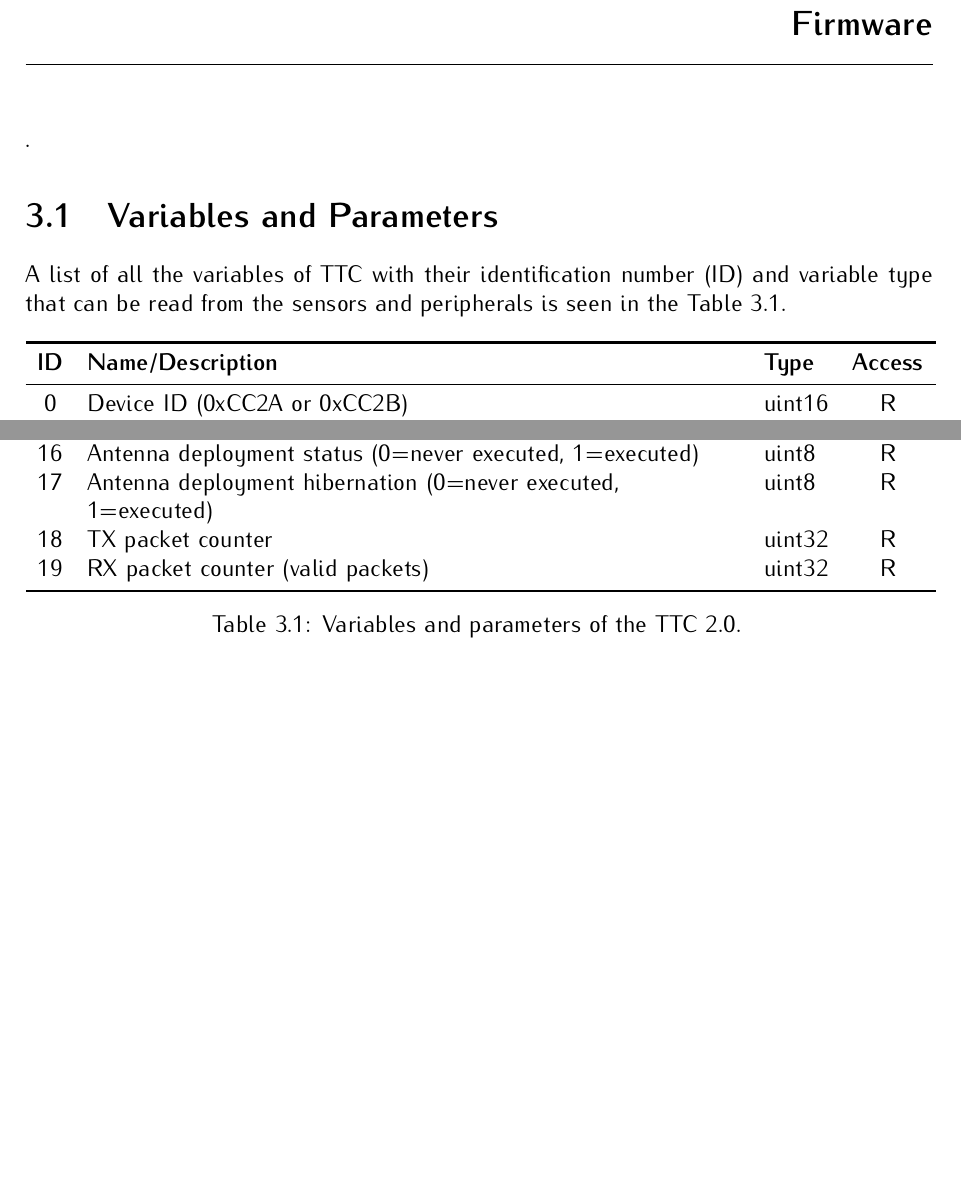
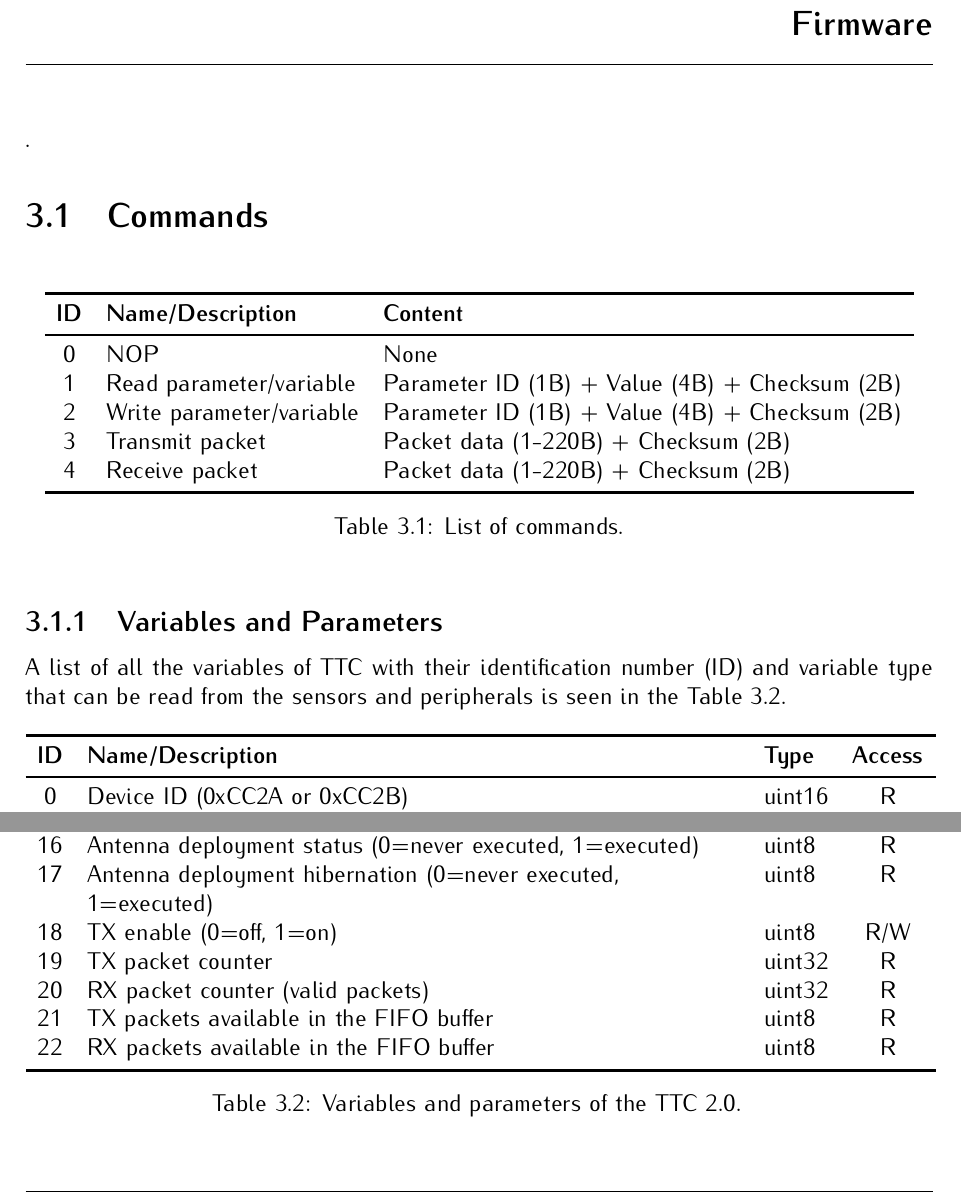
Before and after one commit to spacelab-ufsc/ttc2, a LaTeX book (doc/main.tex, which reads doc/chapters/firmware.tex): two parts of pages 19 and 20 of 21, joined at a grey line, cut so that both start at the same text. Compiled offline with pdfLaTeX.

Commit message:
doc: Updating the parameters list and adding the list of commands #41

```diff
--- a/doc/chapters/firmware.tex
+++ b/doc/chapters/firmware.tex
@@ -26,7 +26,26 @@
 
 .
 
-\section{Variables and Parameters}
+\section{Commands}
+
+\begin{table}[!h]
+    \centering
+    \begin{tabular}{cll}
+        \toprule[1.5pt]
+        \textbf{ID} & \textbf{Name/Description} & \textbf{Content}\\
+        \midrule
+        0   & NOP                       & None \\
+        1   & Read parameter/variable   & Parameter ID (1B) + Value (4B) + Checksum (2B) \\
+        2   & Write parameter/variable  & Parameter ID (1B) + Value (4B) + Checksum (2B) \\
+        3   & Transmit packet           & Packet data (1-220B) + Checksum (2B) \\
+        4   & Receive packet            & Packet data (1-220B) + Checksum (2B) \\
+        \bottomrule[1.5pt]
+    \end{tabular}
+    \caption{List of commands.}
+    \label{tab:commands}
+\end{table}
+
+\subsection{Variables and Parameters}
 
 A list of all the variables of TTC with their identification number (ID) and variable type that can be read from the sensors and peripherals is seen in the \autoref{tab:ttc2-variables}.
 
@@ -85,8 +104,11 @@ A list of all the variables of TTC with their identification number (ID) and var
         & - Bit 0: The antenna system is armed (1) or not (0)               &        &   \\
     16  & Antenna deployment status (0=never executed, 1=executed)          & uint8  & R \\
     17  & Antenna deployment hibernation (0=never executed, 1=executed)     & uint8  & R \\
-    18  & TX packet counter                                                 & uint32 & R \\
-    19  & RX packet counter (valid packets)                                 & uint32 & R \\
+    18  & TX enable (0=off, 1=on)                                           & uint8  & R/W \\
+    19  & TX packet counter                                                 & uint32 & R \\
+    20  & RX packet counter (valid packets)                                 & uint32 & R \\
+    21  & TX packets available in the FIFO buffer                           & uint8  & R \\
+    22  & RX packets available in the FIFO buffer                           & uint8  & R \\
     \bottomrule[1.5pt]
     \caption{Variables and parameters of the TTC 2.0.}
     \label{tab:ttc2-variables}
```
Also changed, not shown: doc/slb-ttc2-doc-v0.1.pdf.
